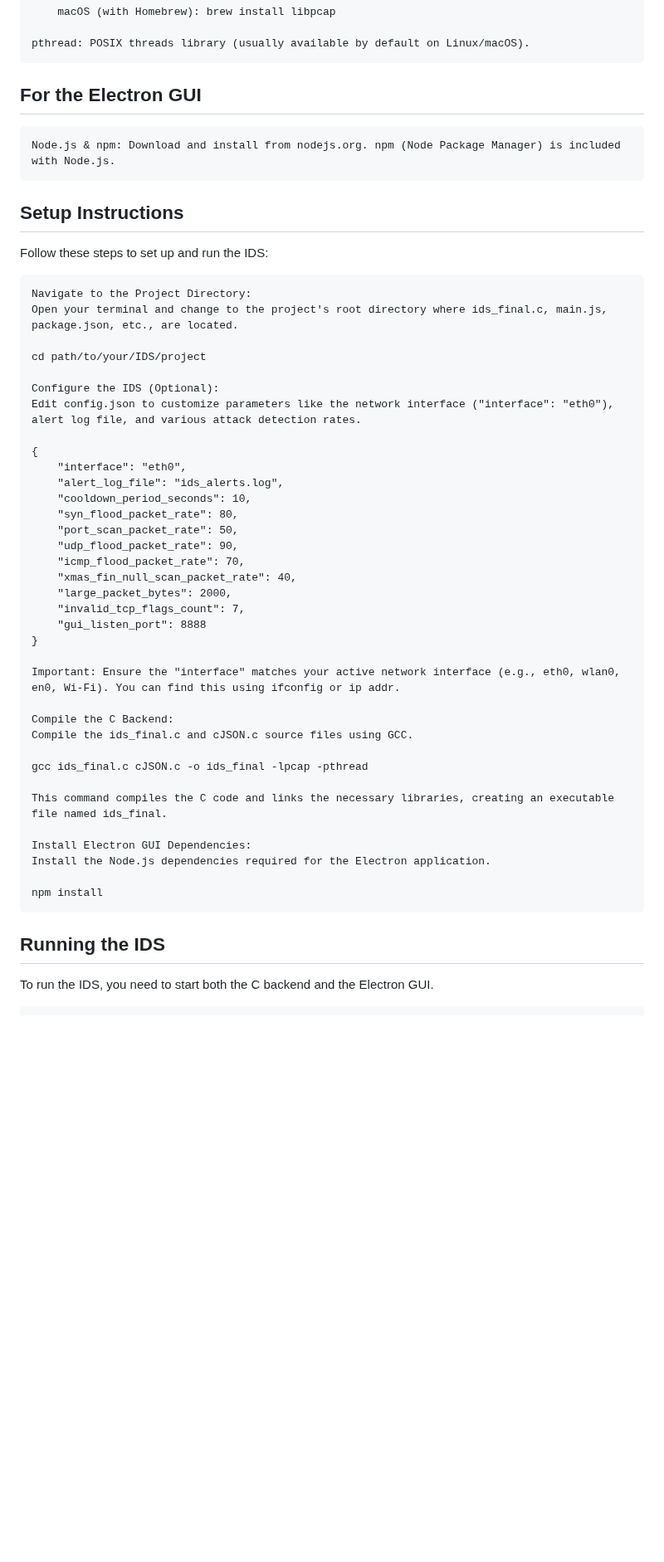
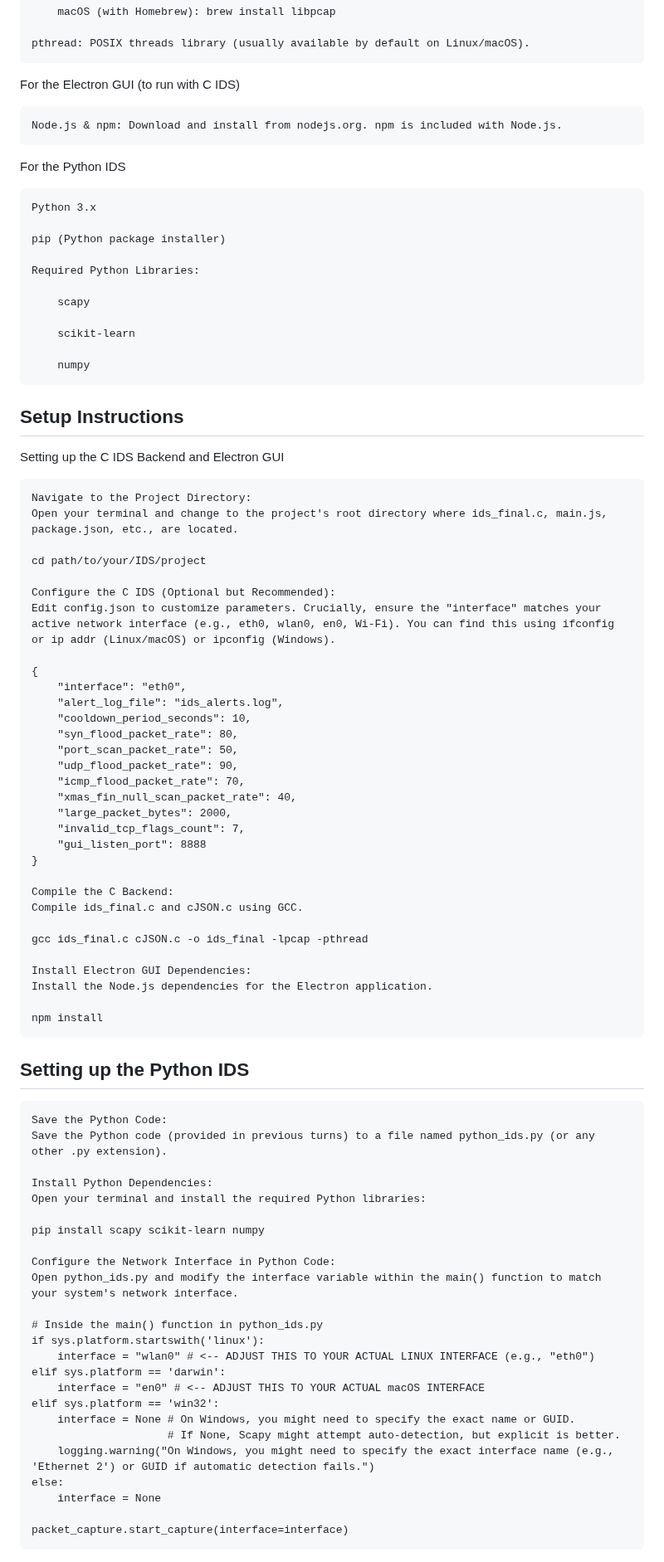
Before and after one commit to mrblue223/IDS-Intrusion-Detection-System-, a Markdown page: README.md, the part around one of its changes. Shown at 83% size. Rendered like a GitHub page; blank space fills up the shorter version.

```diff
--- a/README.md
+++ b/README.md
@@ -36,21 +68,34 @@ For the C Backend (ids_final)
 
     pthread: POSIX threads library (usually available by default on Linux/macOS).
 
-## For the Electron GUI
+For the Electron GUI (to run with C IDS)
 
-    Node.js & npm: Download and install from nodejs.org. npm (Node Package Manager) is included with Node.js.
+    Node.js & npm: Download and install from nodejs.org. npm is included with Node.js.
+
+For the Python IDS
+
+    Python 3.x
+
+    pip (Python package installer)
+
+    Required Python Libraries:
+
+        scapy
+
+        scikit-learn
+
+        numpy
 
 ## Setup Instructions
-
-Follow these steps to set up and run the IDS:
+Setting up the C IDS Backend and Electron GUI
 
     Navigate to the Project Directory:
     Open your terminal and change to the project's root directory where ids_final.c, main.js, package.json, etc., are located.
 
     cd path/to/your/IDS/project
 
-    Configure the IDS (Optional):
-    Edit config.json to customize parameters like the network interface ("interface": "eth0"), alert log file, and various attack detection rates.
+    Configure the C IDS (Optional but Recommended):
+    Edit config.json to customize parameters. Crucially, ensure the "interface" matches your active network interface (e.g., eth0, wlan0, en0, Wi-Fi). You can find this using ifconfig or ip addr (Linux/macOS) or ipconfig (Windows).
 
     {
         "interface": "eth0",
@@ -66,20 +111,40 @@ Follow these steps to set up and run the IDS:
         "gui_listen_port": 8888
     }
 
-    Important: Ensure the "interface" matches your active network interface (e.g., eth0, wlan0, en0, Wi-Fi). You can find this using ifconfig or ip addr.
-
     Compile the C Backend:
-    Compile the ids_final.c and cJSON.c source files using GCC.
+    Compile ids_final.c and cJSON.c using GCC.
 
     gcc ids_final.c cJSON.c -o ids_final -lpcap -pthread
 
-    This command compiles the C code and links the necessary libraries, creating an executable file named ids_final.
-
     Install Electron GUI Dependencies:
-    Install the Node.js dependencies required for the Electron application.
+    Install the Node.js dependencies for the Electron application.
 
     npm install
 
-## Running the IDS
+## Setting up the Python IDS
 
-To run the IDS, you need to start both the C backend and the Electron GUI.
+    Save the Python Code:
+    Save the Python code (provided in previous turns) to a file named python_ids.py (or any other .py extension).
+
+    Install Python Dependencies:
+    Open your terminal and install the required Python libraries:
+
+    pip install scapy scikit-learn numpy
+
+    Configure the Network Interface in Python Code:
+    Open python_ids.py and modify the interface variable within the main() function to match your system's network interface.
+
+    # Inside the main() function in python_ids.py
+    if sys.platform.startswith('linux'):
+        interface = "wlan0" # <-- ADJUST THIS TO YOUR ACTUAL LINUX INTERFACE (e.g., "eth0")
+    elif sys.platform == 'darwin':
+        interface = "en0" # <-- ADJUST THIS TO YOUR ACTUAL macOS INTERFACE
+    elif sys.platform == 'win32':
+        interface = None # On Windows, you might need to specify the exact name or GUID.
+                         # If None, Scapy might attempt auto-detection, but explicit is better.
+        logging.warning("On Windows, you might need to specify the exact interface name (e.g., 'Ethernet 2') or GUID if automatic detection fails.")
+    else:
+        interface = None
+
+    packet_capture.start_capture(interface=interface)
+
```
Also changed, not shown: other parts of README.md (+116 -50 lines).
